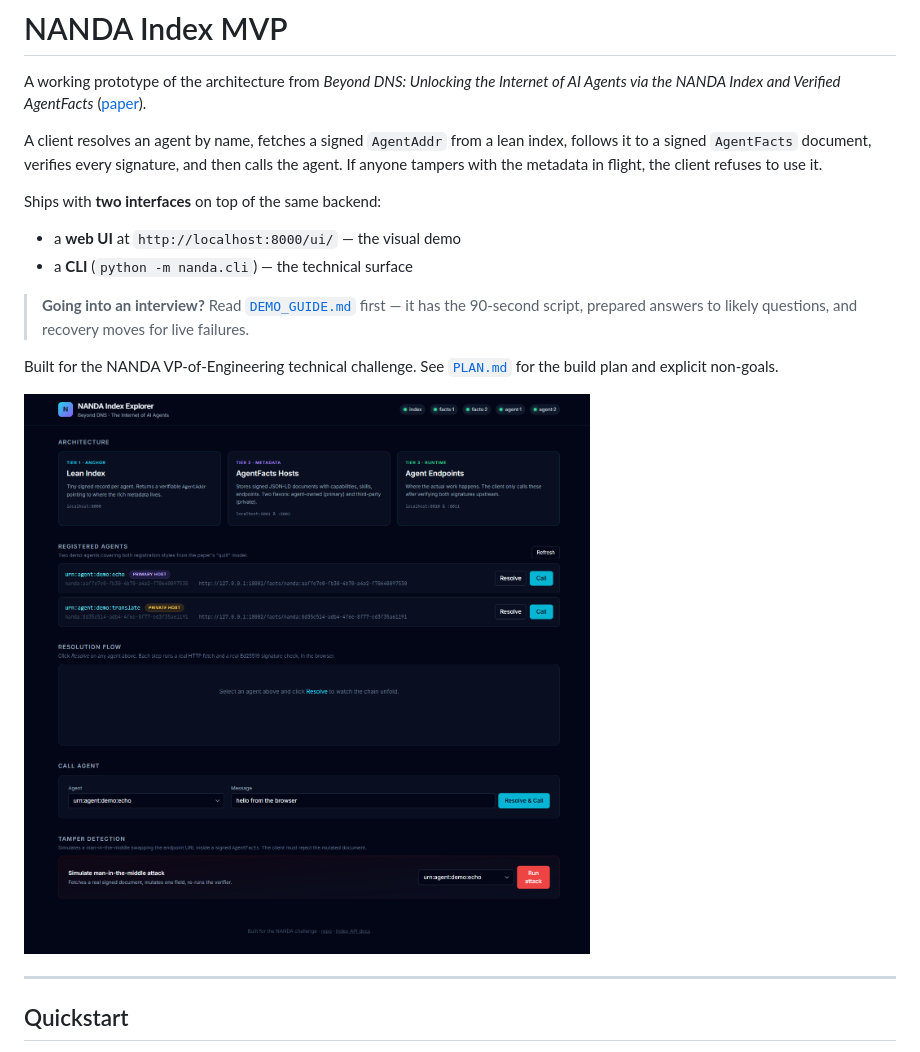
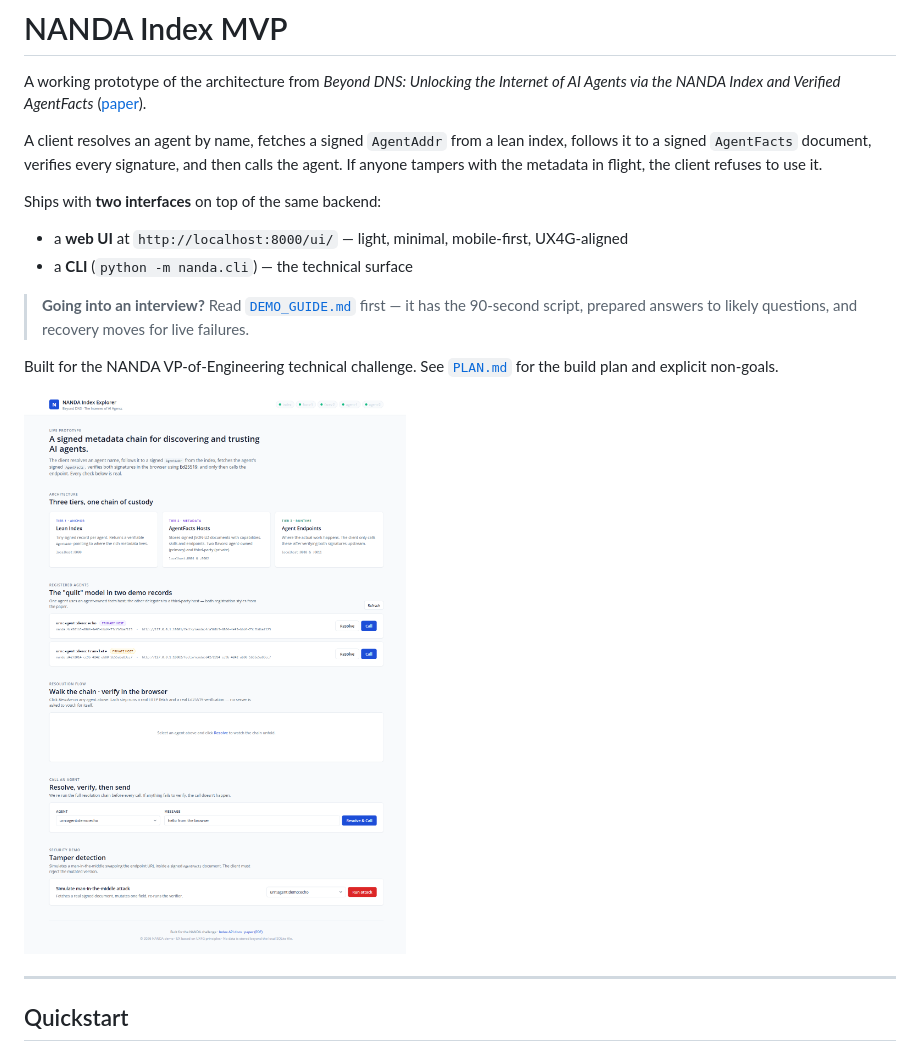
Before and after one commit to SwasthikaDev/AiAgent-DNS, a Markdown page: README.md, the part around one of its changes. Rendered like a GitHub page; pictures changed too: docs/demo-01-landing.png.

```diff
--- a/README.md
+++ b/README.md
@@ -6,7 +6,7 @@ A client resolves an agent by name, fetches a signed `AgentAddr` from a lean ind
 
 Ships with **two interfaces** on top of the same backend:
 
-- a **web UI** at `http://localhost:8000/ui/` — the visual demo
+- a **web UI** at `http://localhost:8000/ui/` — light, minimal, mobile-first, UX4G-aligned
 - a **CLI** (`python -m nanda.cli`) — the technical surface
 
 > **Going into an interview?** Read [`DEMO_GUIDE.md`](./DEMO_GUIDE.md) first — it has the 90-second script, prepared answers to likely questions, and recovery moves for live failures.
```
Also changed, not shown: other parts of README.md (+5 -0 lines), docs/demo-02-cascade.png, docs/demo-03-tamper.png, docs/demo-04-call.png, docs/demo-05-mobile.png (added).
